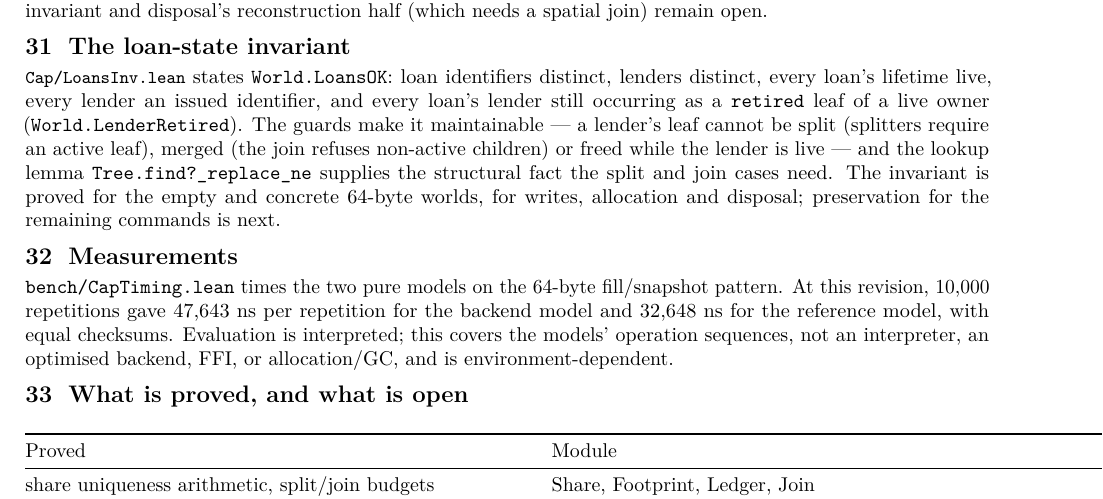
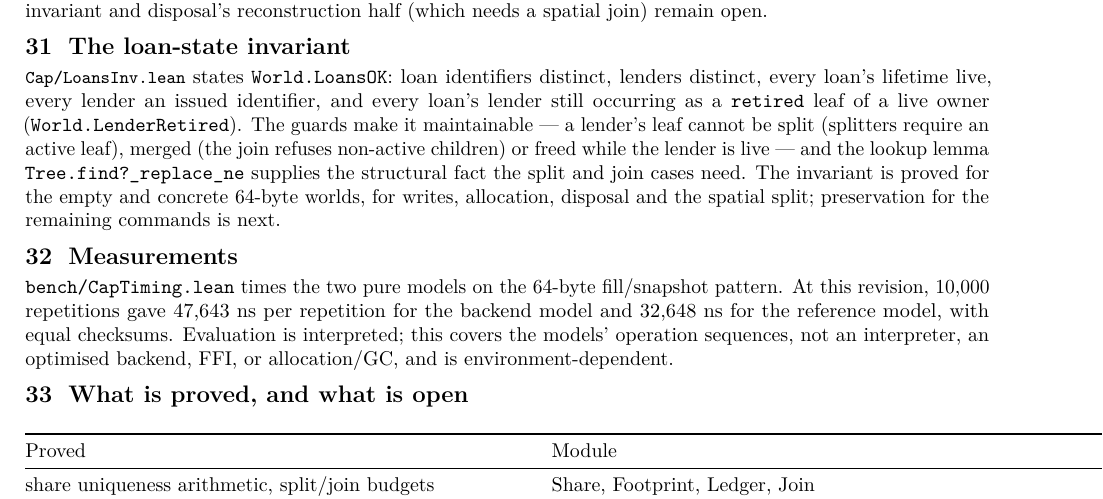
Before and after one commit to scidonia/ownership, a LaTeX document (report/capability-report.tex): part of page 11 of 12, cut so that both start at the same text. Compiled offline with pdfLaTeX.

Commit message:
Prove the loan invariant for the spatial split
A spatial split preserves World.LoansOK: the split leaf is active while every lender's leaf is retired (so the split target is not a lender), the replacement's identifiers are historically fresh (so the fragment contains no lender), Tree.find?_replace_ne keeps each lender's retired leaf, and owners other than the split owner are untouched (their allocations differ, so the update map leaves them unchanged). The fractional split and join follow the same shape.

```diff
--- a/report/capability-report.tex
+++ b/report/capability-report.tex
@@ -941,7 +941,7 @@ leaf cannot be split (splitters require an active leaf), merged (the join
 refuses non-active children) or freed while the lender is live --- and the
 lookup lemma \texttt{Tree.find?\_replace\_ne} supplies the structural fact the
 split and join cases need. The invariant is proved for the empty and concrete 64-byte worlds, for writes,
-allocation and disposal; preservation for the remaining commands is next.
+allocation, disposal and the spatial split; preservation for the remaining commands is next.
 
 \section{Measurements}
 
```
Also changed, not shown: AGENTS.md (+1 -1 lines), report/capability-report.pdf, 1 other file.
